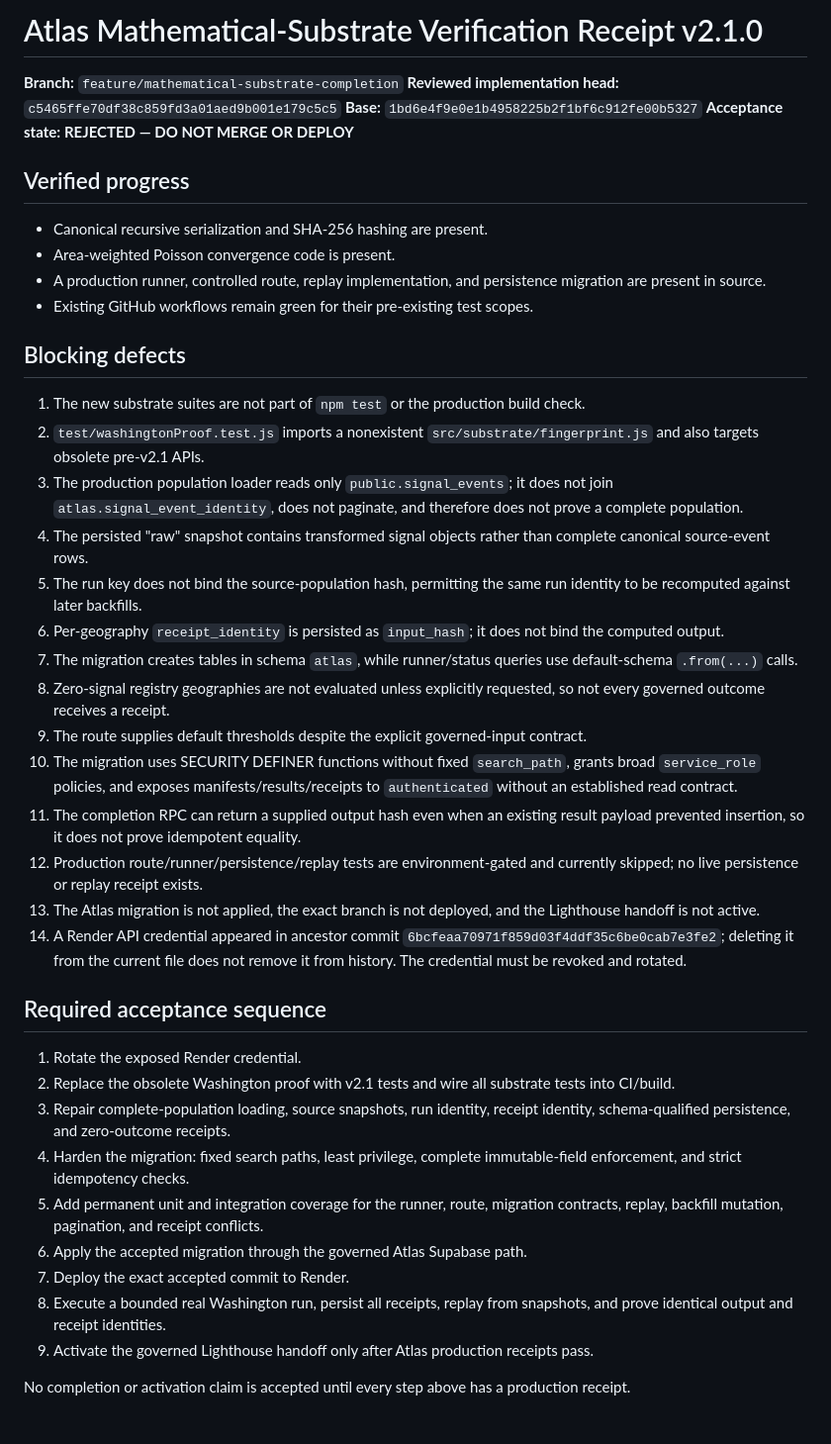
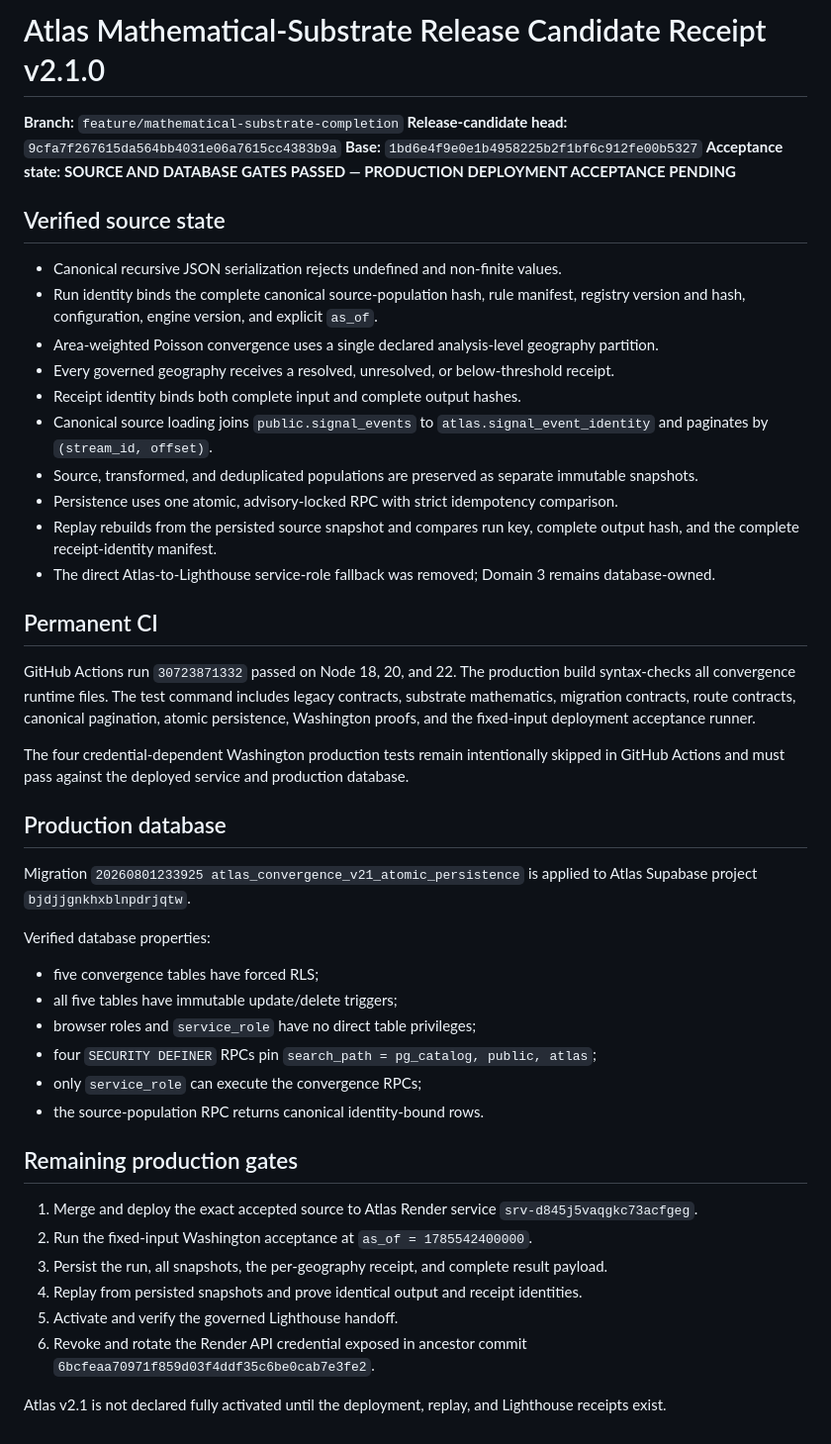
Before and after one commit to butlerajamesab-lab/atlas, a Markdown page: CONTINUATION_RECEIPT.md, the part around the change. Shown at 99% size. Rendered like a GitHub page.

Commit message:
Record Atlas v2.1 source and database gate receipts

```diff
--- a/CONTINUATION_RECEIPT.md
+++ b/CONTINUATION_RECEIPT.md
@@ -1,44 +1,49 @@
-# Atlas Mathematical-Substrate Verification Receipt v2.1.0
+# Atlas Mathematical-Substrate Release Candidate Receipt v2.1.0
 
 **Branch:** `feature/mathematical-substrate-completion`
-**Reviewed implementation head:** `c5465ffe70df38c859fd3a01aed9b001e179c5c5`
+**Release-candidate head:** `9cfa7f267615da564bb4031e06a7615cc4383b9a`
 **Base:** `1bd6e4f9e0e1b4958225b2f1bf6c912fe00b5327`
-**Acceptance state:** **REJECTED — DO NOT MERGE OR DEPLOY**
+**Acceptance state:** **SOURCE AND DATABASE GATES PASSED — PRODUCTION DEPLOYMENT ACCEPTANCE PENDING**
 
-## Verified progress
+## Verified source state
 
-- Canonical recursive serialization and SHA-256 hashing are present.
-- Area-weighted Poisson convergence code is present.
-- A production runner, controlled route, replay implementation, and persistence migration are present in source.
-- Existing GitHub workflows remain green for their pre-existing test scopes.
+- Canonical recursive JSON serialization rejects undefined and non-finite values.
+- Run identity binds the complete canonical source-population hash, rule manifest, registry version and hash, configuration, engine version, and explicit `as_of`.
+- Area-weighted Poisson convergence uses a single declared analysis-level geography partition.
+- Every governed geography receives a resolved, unresolved, or below-threshold receipt.
+- Receipt identity binds both complete input and complete output hashes.
+- Canonical source loading joins `public.signal_events` to `atlas.signal_event_identity` and paginates by `(stream_id, offset)`.
+- Source, transformed, and deduplicated populations are preserved as separate immutable snapshots.
+- Persistence uses one atomic, advisory-locked RPC with strict idempotency comparison.
+- Replay rebuilds from the persisted source snapshot and compares run key, complete output hash, and the complete receipt-identity manifest.
+- The direct Atlas-to-Lighthouse service-role fallback was removed; Domain 3 remains database-owned.
 
-## Blocking defects
+## Permanent CI
 
-1. The new substrate suites are not part of `npm test` or the production build check.
-2. `test/washingtonProof.test.js` imports a nonexistent `src/substrate/fingerprint.js` and also targets obsolete pre-v2.1 APIs.
-3. The production population loader reads only `public.signal_events`; it does not join `atlas.signal_event_identity`, does not paginate, and therefore does not prove a complete population.
-4. The persisted "raw" snapshot contains transformed signal objects rather than complete canonical source-event rows.
-5. The run key does not bind the source-population hash, permitting the same run identity to be recomputed against later backfills.
-6. Per-geography `receipt_identity` is persisted as `input_hash`; it does not bind the computed output.
-7. The migration creates tables in schema `atlas`, while runner/status queries use default-schema `.from(...)` calls.
-8. Zero-signal registry geographies are not evaluated unless explicitly requested, so not every governed outcome receives a receipt.
-9. The route supplies default thresholds despite the explicit governed-input contract.
-10. The migration uses SECURITY DEFINER functions without fixed `search_path`, grants broad `service_role` policies, and exposes manifests/results/receipts to `authenticated` without an established read contract.
-11. The completion RPC can return a supplied output hash even when an existing result payload prevented insertion, so it does not prove idempotent equality.
-12. Production route/runner/persistence/replay tests are environment-gated and currently skipped; no live persistence or replay receipt exists.
-13. The Atlas migration is not applied, the exact branch is not deployed, and the Lighthouse handoff is not active.
-14. A Render API credential appeared in ancestor commit `6bcfeaa70971f859d03f4ddf35c6be0cab7e3fe2`; deleting it from the current file does not remove it from history. The credential must be revoked and rotated.
+GitHub Actions run `30723871332` passed on Node 18, 20, and 22. The production build syntax-checks all convergence runtime files. The test command includes legacy contracts, substrate mathematics, migration contracts, route contracts, canonical pagination, atomic persistence, Washington proofs, and the fixed-input deployment acceptance runner.
 
-## Required acceptance sequence
+The four credential-dependent Washington production tests remain intentionally skipped in GitHub Actions and must pass against the deployed service and production database.
 
-1. Rotate the exposed Render credential.
-2. Replace the obsolete Washington proof with v2.1 tests and wire all substrate tests into CI/build.
-3. Repair complete-population loading, source snapshots, run identity, receipt identity, schema-qualified persistence, and zero-outcome receipts.
-4. Harden the migration: fixed search paths, least privilege, complete immutable-field enforcement, and strict idempotency checks.
-5. Add permanent unit and integration coverage for the runner, route, migration contracts, replay, backfill mutation, pagination, and receipt conflicts.
-6. Apply the accepted migration through the governed Atlas Supabase path.
-7. Deploy the exact accepted commit to Render.
-8. Execute a bounded real Washington run, persist all receipts, replay from snapshots, and prove identical output and receipt identities.
-9. Activate the governed Lighthouse handoff only after Atlas production receipts pass.
+## Production database
 
-No completion or activation claim is accepted until every step above has a production receipt.
+Migration `20260801233925 atlas_convergence_v21_atomic_persistence` is applied to Atlas Supabase project `bjdjjgnkhxblnpdrjqtw`.
+
+Verified database properties:
+
+- five convergence tables have forced RLS;
+- all five tables have immutable update/delete triggers;
+- browser roles and `service_role` have no direct table privileges;
+- four `SECURITY DEFINER` RPCs pin `search_path = pg_catalog, public, atlas`;
+- only `service_role` can execute the convergence RPCs;
+- the source-population RPC returns canonical identity-bound rows.
+
+## Remaining production gates
+
+1. Merge and deploy the exact accepted source to Atlas Render service `srv-d845j5vaqgkc73acfgeg`.
+2. Run the fixed-input Washington acceptance at `as_of = 1785542400000`.
+3. Persist the run, all snapshots, the per-geography receipt, and complete result payload.
+4. Replay from persisted snapshots and prove identical output and receipt identities.
+5. Activate and verify the governed Lighthouse handoff.
+6. Revoke and rotate the Render API credential exposed in ancestor commit `6bcfeaa70971f859d03f4ddf35c6be0cab7e3fe2`.
+
+Atlas v2.1 is not declared fully activated until the deployment, replay, and Lighthouse receipts exist.
```
